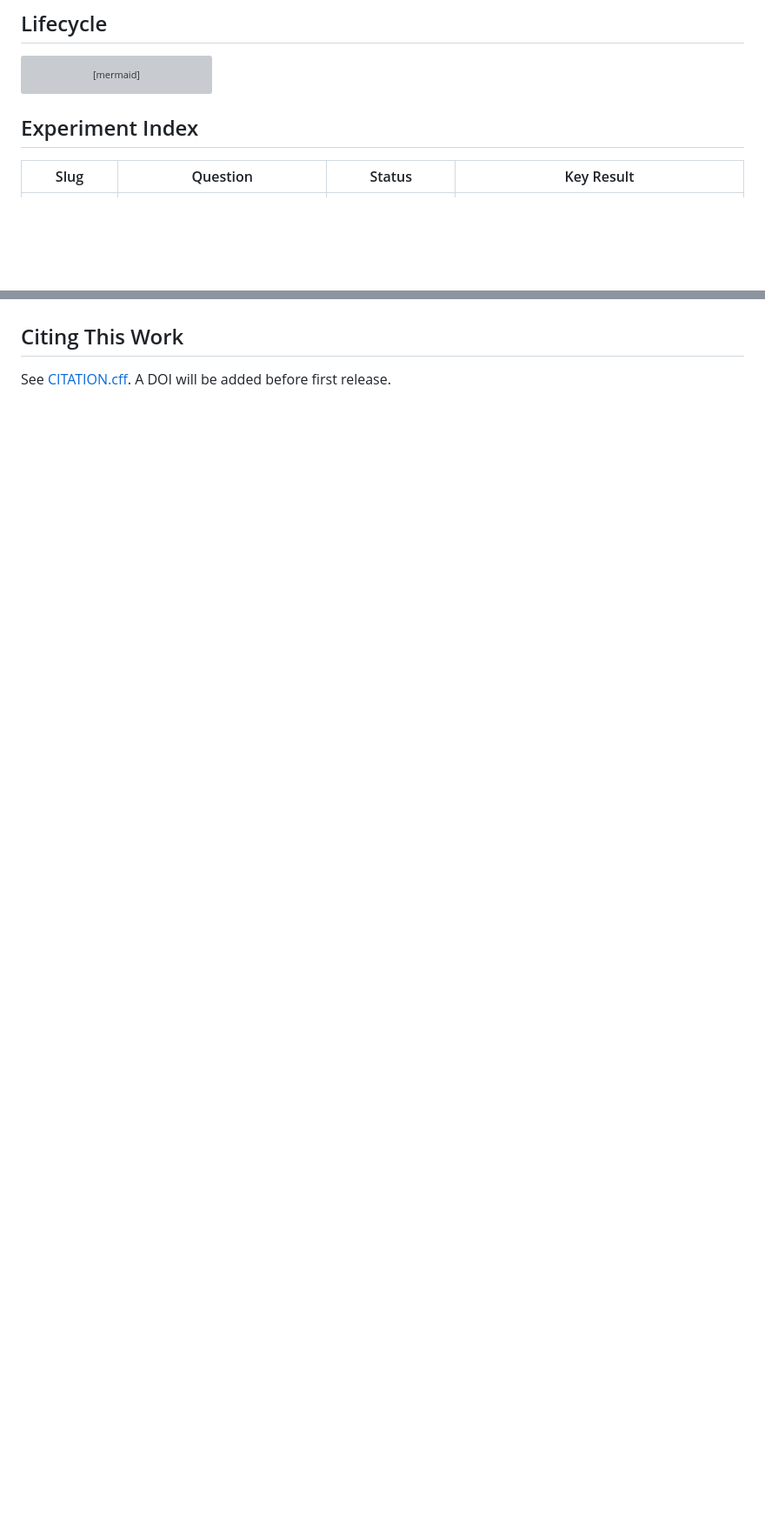
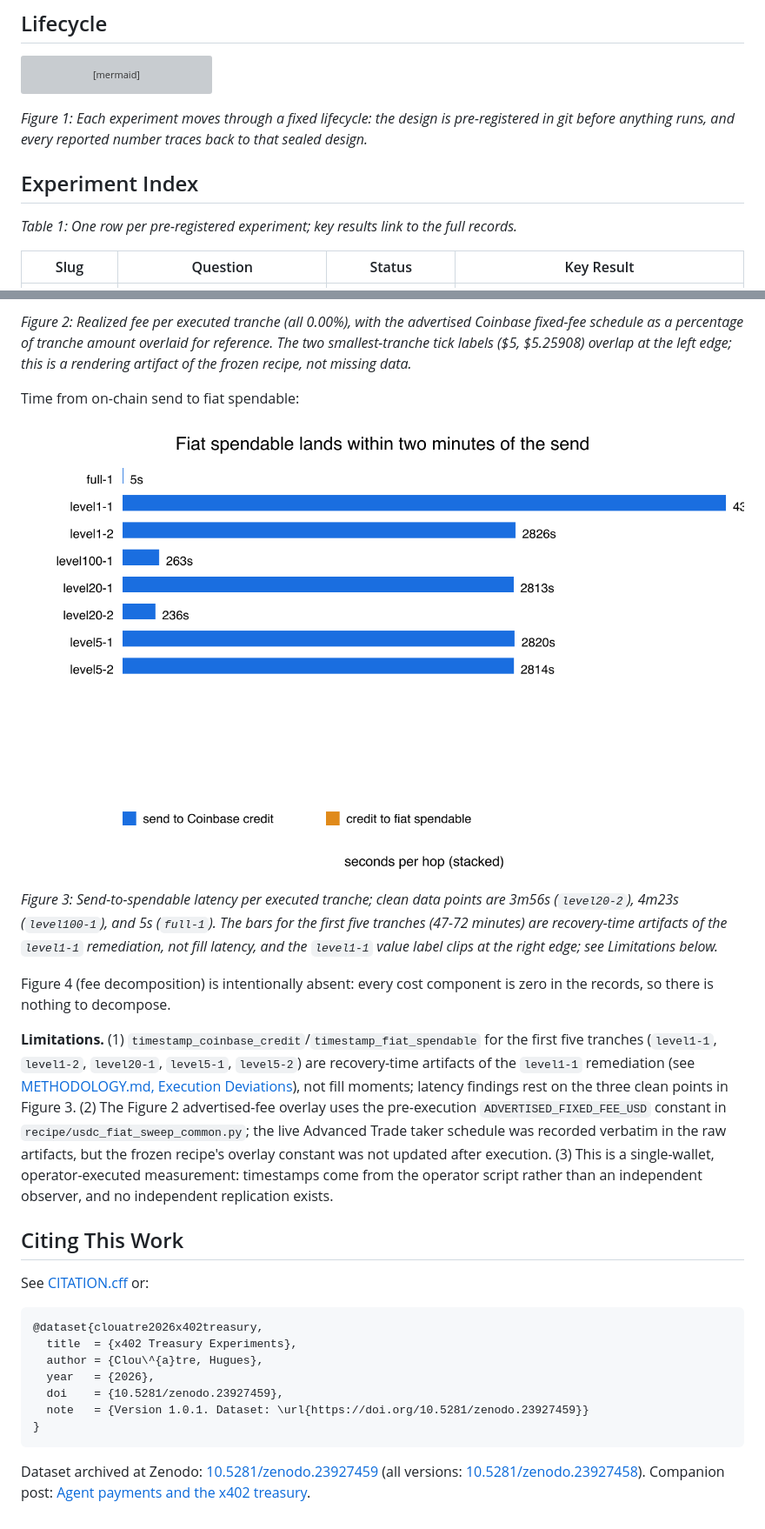
Before and after one commit to clouatre-labs/x402-treasury-experiments, a Markdown page: README.md, 2 parts joined by grey strips. Shown at 87% size. Drawn GitHub-style; pictures changed too: figures/usdc_fiat_sweep_fig2_hop_latency.png (added); blank space fills up the shorter version; grey boxes are pictures that could not be loaded.

````diff
--- a/README.md
+++ b/README.md
@@ -26,7 +27,13 @@ graph TD
     E --> F[paper]
 ```
 
+*Figure 1: Each experiment moves through a fixed lifecycle: the design is
+pre-registered in git before anything runs, and every reported number traces
+back to that sealed design.*
+
 ## Experiment Index
+
+*Table 1: One row per pre-registered experiment; key results link to the full records.*
 
 | Slug | Question | Status | Key Result |
 |------|----------|--------|------------|
@@ -59,3 +81,27 @@ Each experiment directory under `experiments/` contains its protocol, operator r
+*Figure 2: Realized fee per executed tranche (all 0.00%), with the advertised Coinbase fixed-fee schedule as a percentage of tranche amount overlaid for reference. The two smallest-tranche tick labels ($5, $5.25908) overlap at the left edge; this is a rendering artifact of the frozen recipe, not missing data.*
+
+Time from on-chain send to fiat spendable:
+
+![Fiat spendable lands within two minutes of the send](figures/usdc_fiat_sweep_fig2_hop_latency.png)
+
+*Figure 3: Send-to-spendable latency per executed tranche; clean data points are 3m56s (`level20-2`), 4m23s (`level100-1`), and 5s (`full-1`). The bars for the first five tranches (47-72 minutes) are recovery-time artifacts of the `level1-1` remediation, not fill latency, and the `level1-1` value label clips at the right edge; see Limitations below.*
+
+Figure 4 (fee decomposition) is intentionally absent: every cost component is zero in the records, so there is nothing to decompose.
+
+**Limitations.** (1) `timestamp_coinbase_credit`/`timestamp_fiat_spendable` for the first five tranches (`level1-1`, `level1-2`, `level20-1`, `level5-1`, `level5-2`) are recovery-time artifacts of the `level1-1` remediation (see [METHODOLOGY.md, Execution Deviations](METHODOLOGY.md#execution-deviations-recorded-per-protocol-stop-and-record)), not fill moments; latency findings rest on the three clean points in Figure 3. (2) The Figure 2 advertised-fee overlay uses the pre-execution `ADVERTISED_FIXED_FEE_USD` constant in `recipe/usdc_fiat_sweep_common.py`; the live Advanced Trade taker schedule was recorded verbatim in the raw artifacts, but the frozen recipe's overlay constant was not updated after execution. (3) This is a single-wallet, operator-executed measurement: timestamps come from the operator script rather than an independent observer, and no independent replication exists.
+
 ## Citing This Work
 
-See [CITATION.cff](CITATION.cff). A DOI will be added before first release.
+See [CITATION.cff](CITATION.cff) or:
+
+```bibtex
+@dataset{clouatre2026x402treasury,
+  title  = {x402 Treasury Experiments},
+  author = {Clou\^{a}tre, Hugues},
+  year   = {2026},
+  doi    = {10.5281/zenodo.23927459},
+  note   = {Version 1.0.1. Dataset: \url{https://doi.org/10.5281/zenodo.23927459}}
+}
+```
+
+Dataset archived at Zenodo: [10.5281/zenodo.23927459](https://doi.org/10.5281/zenodo.23927459) (all versions: [10.5281/zenodo.23927458](https://doi.org/10.5281/zenodo.23927458)). Companion post: [Agent payments and the x402 treasury](https://clouatre.ca/posts/agent-payments-x402/).
````
Also changed, not shown: other parts of README.md (+17 -1 lines), results/usdc-fiat-sweep-api.md (added, +139 -0 lines), figures/usdc_fiat_sweep_fig1_fee_vs_amount.png (added), 2 other files.
